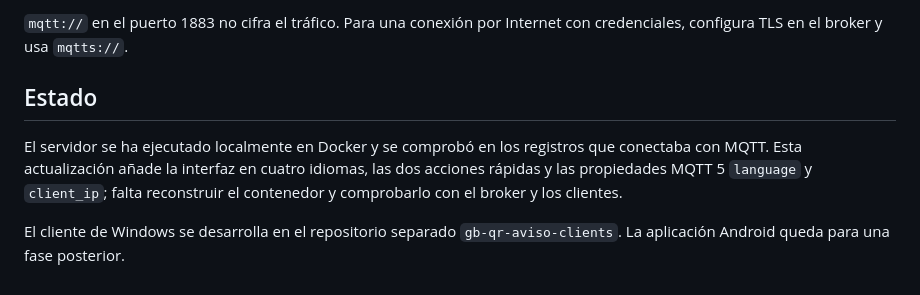
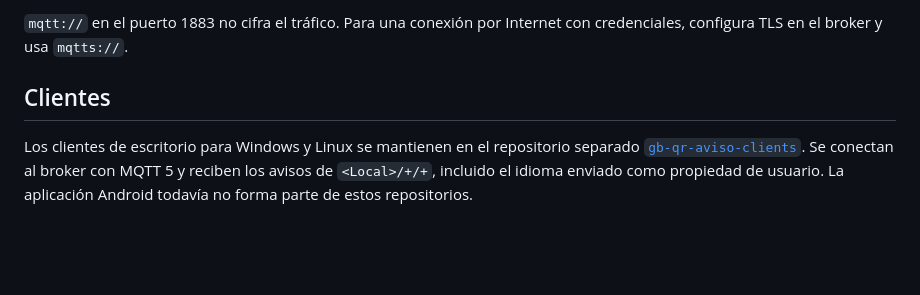
Before and after one commit to MilorES/gb-qr-aviso, a Markdown page: README.md, the part around the change. GitHub-like rendering; blank space fills up the shorter version.

Commit message:
docs: document Windows and Linux clients

```diff
--- a/README.md
+++ b/README.md
@@ -77,8 +77,6 @@ El broker debe admitir MQTT 5 y permitir al servidor publicar en `<Local>/codigo
 
 `mqtt://` en el puerto 1883 no cifra el tráfico. Para una conexión por Internet con credenciales, configura TLS en el broker y usa `mqtts://`.
 
-## Estado
+## Clientes
 
-El servidor se ha ejecutado localmente en Docker y se comprobó en los registros que conectaba con MQTT. Esta actualización añade la interfaz en cuatro idiomas, las dos acciones rápidas y las propiedades MQTT 5 `language` y `client_ip`; falta reconstruir el contenedor y comprobarlo con el broker y los clientes.
-
-El cliente de Windows se desarrolla en el repositorio separado `gb-qr-aviso-clients`. La aplicación Android queda para una fase posterior.
+Los clientes de escritorio para Windows y Linux se mantienen en el repositorio separado [`gb-qr-aviso-clients`](https://github.com/MilorES/gb-qr-aviso-clients). Se conectan al broker con MQTT 5 y reciben los avisos de `<Local>/+/+`, incluido el idioma enviado como propiedad de usuario. La aplicación Android todavía no forma parte de estos repositorios.
```
